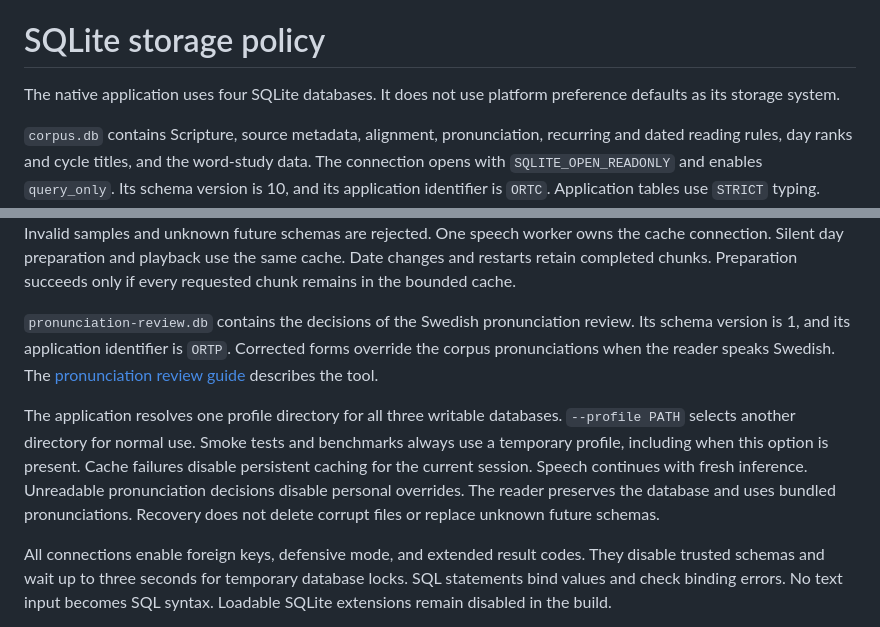
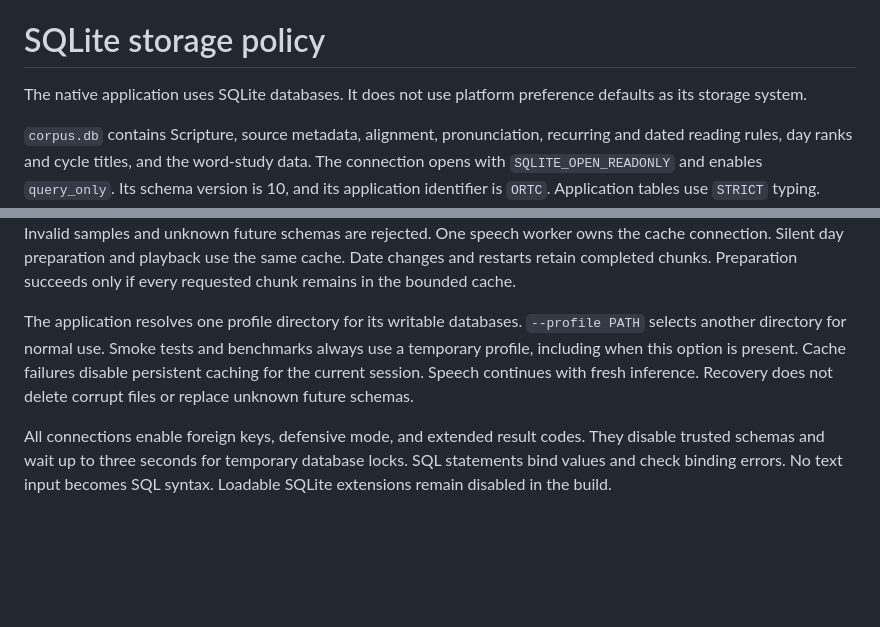
Before and after one commit to jsjoberg/perikop, a Markdown page: docs/reports/storage.md, 2 parts joined by grey strips. Drawn GitHub-style; blank space fills up the shorter version.

Commit message:
Drop the pronunciation review from the storage and word-study reports
Co-Authored-By: Claude Opus 5.5 <noreply@anthropic.com>

```diff
--- a/docs/reports/storage.md
+++ b/docs/reports/storage.md
@@ -2,7 +2,7 @@
 
 # SQLite storage policy
 
-The native application uses four SQLite databases. It does not use platform preference defaults as its storage system.
+The native application uses SQLite databases. It does not use platform preference defaults as its storage system.
 
 `corpus.db` contains Scripture, source metadata, alignment, pronunciation, recurring and dated reading rules, day ranks and cycle titles, and the word-study data.
 The connection opens with `SQLITE_OPEN_READONLY` and enables `query_only`.
@@ -38,16 +38,10 @@ One speech worker owns the cache connection.
 Silent day preparation and playback use the same cache. Date changes and restarts retain completed chunks.
 Preparation succeeds only if every requested chunk remains in the bounded cache.
 
-`pronunciation-review.db` contains the decisions of the Swedish pronunciation review.
-Its schema version is 1, and its application identifier is `ORTP`.
-Corrected forms override the corpus pronunciations when the reader speaks Swedish.
-The [pronunciation review guide](pronunciation-review.md) describes the tool.
-
-The application resolves one profile directory for all three writable databases.
+The application resolves one profile directory for its writable databases.
 `--profile PATH` selects another directory for normal use.
 Smoke tests and benchmarks always use a temporary profile, including when this option is present.
 Cache failures disable persistent caching for the current session. Speech continues with fresh inference.
-Unreadable pronunciation decisions disable personal overrides. The reader preserves the database and uses bundled pronunciations.
 Recovery does not delete corrupt files or replace unknown future schemas.
 
 All connections enable foreign keys, defensive mode, and extended result codes.
```
Also changed, not shown: docs/reports/word-study.md (+1 -1 lines).
